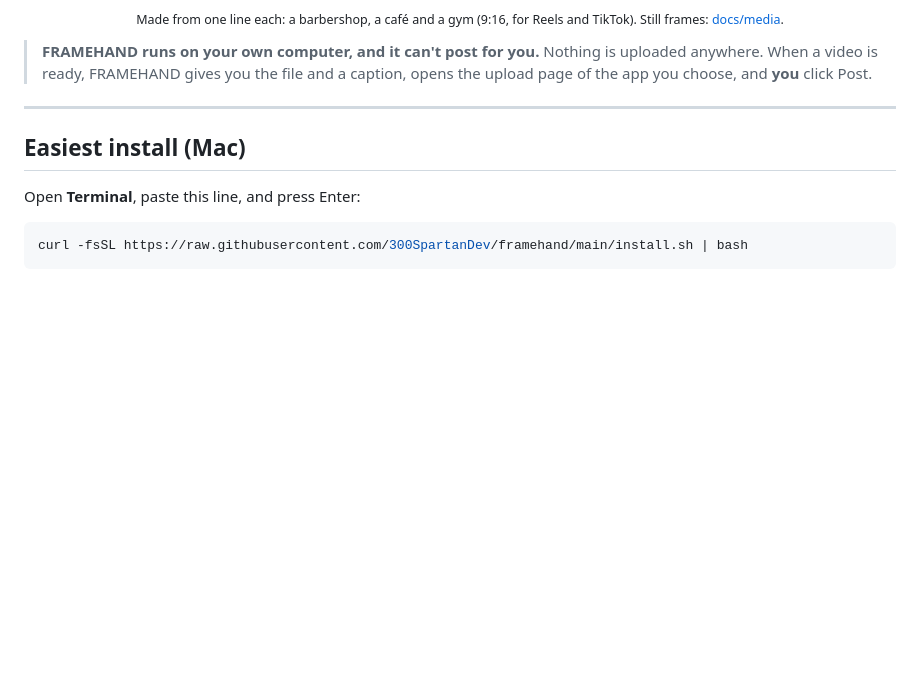
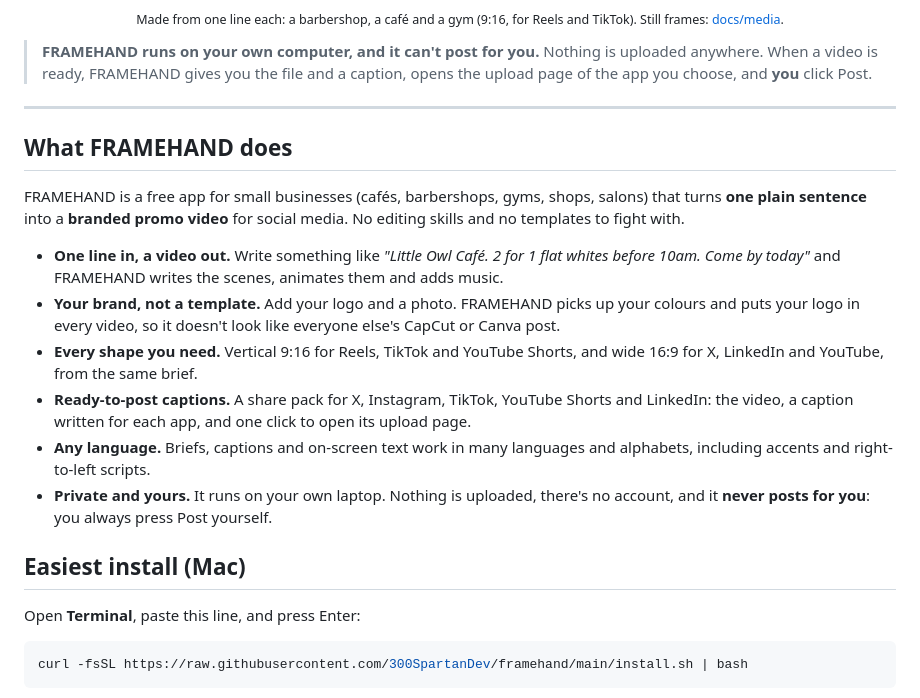
Before and after one commit to 300SpartanDev/framehand, a Markdown page: README.md, the part around the change. Rendered like a GitHub page; blank space fills up the shorter version.

Commit message:
README: explain what FRAMEHAND does

```diff
--- a/README.md
+++ b/README.md
@@ -18,6 +18,17 @@
 > opens the upload page of the app you choose, and **you** click Post.
 
 ---
+
+## What FRAMEHAND does
+
+FRAMEHAND is a free app for small businesses (cafés, barbershops, gyms, shops, salons) that turns **one plain sentence** into a **branded promo video** for social media. No editing skills and no templates to fight with.
+
+- **One line in, a video out.** Write something like *"Little Owl Café. 2 for 1 flat whites before 10am. Come by today"* and FRAMEHAND writes the scenes, animates them and adds music.
+- **Your brand, not a template.** Add your logo and a photo. FRAMEHAND picks up your colours and puts your logo in every video, so it doesn't look like everyone else's CapCut or Canva post.
+- **Every shape you need.** Vertical 9:16 for Reels, TikTok and YouTube Shorts, and wide 16:9 for X, LinkedIn and YouTube, from the same brief.
+- **Ready-to-post captions.** A share pack for X, Instagram, TikTok, YouTube Shorts and LinkedIn: the video, a caption written for each app, and one click to open its upload page.
+- **Any language.** Briefs, captions and on-screen text work in many languages and alphabets, including accents and right-to-left scripts.
+- **Private and yours.** It runs on your own laptop. Nothing is uploaded, there's no account, and it **never posts for you**: you always press Post yourself.
 
 ## Easiest install (Mac)
 
```
